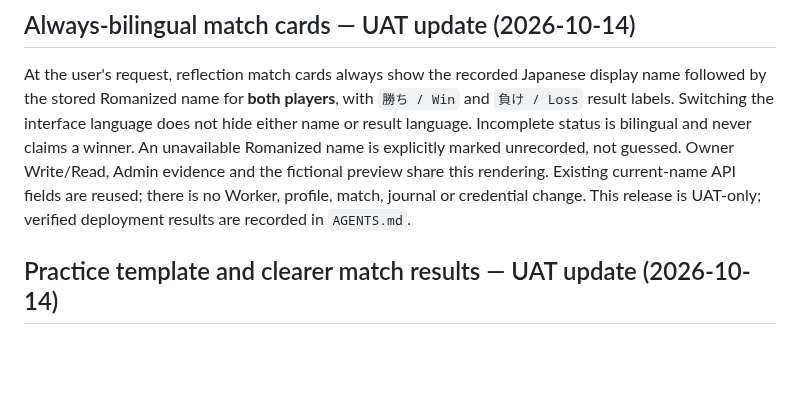
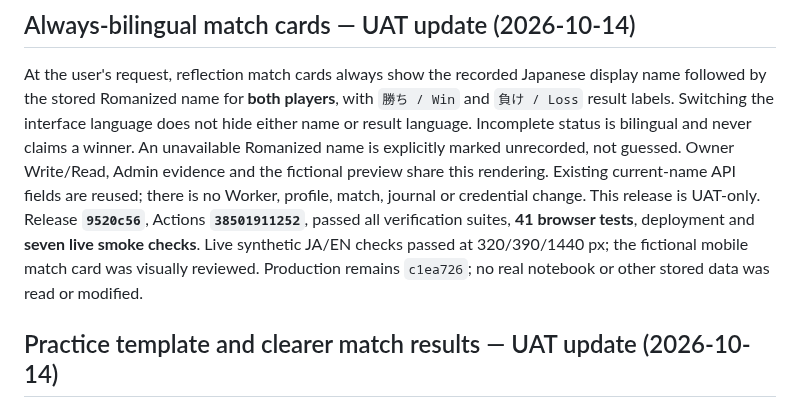
Before and after one commit to rickliky/table-tennis, a Markdown page: docs/PRIVATE-REFLECTIONS.md, the part around the change. GitHub-like rendering; blank space fills up the shorter version.

```diff
--- a/docs/PRIVATE-REFLECTIONS.md
+++ b/docs/PRIVATE-REFLECTIONS.md
@@ -10,7 +10,11 @@ never claims a winner. An unavailable Romanized name is explicitly marked
 unrecorded, not guessed. Owner Write/Read, Admin evidence and the fictional
 preview share this rendering. Existing current-name API fields are reused;
 there is no Worker, profile, match, journal or credential change. This release
-is UAT-only; verified deployment results are recorded in `AGENTS.md`.
+is UAT-only. Release **`9520c56`**, Actions **`38501911252`**, passed all
+verification suites, **41 browser tests**, deployment and **seven live smoke
+checks**. Live synthetic JA/EN checks passed at 320/390/1440 px; the fictional
+mobile match card was visually reviewed. Production remains `c1ea726`;
+no real notebook or other stored data was read or modified.
 
 ## Practice template and clearer match results — UAT update (2026-10-14)
 
```
Also changed, not shown: AGENTS.md (+2 -2 lines).
